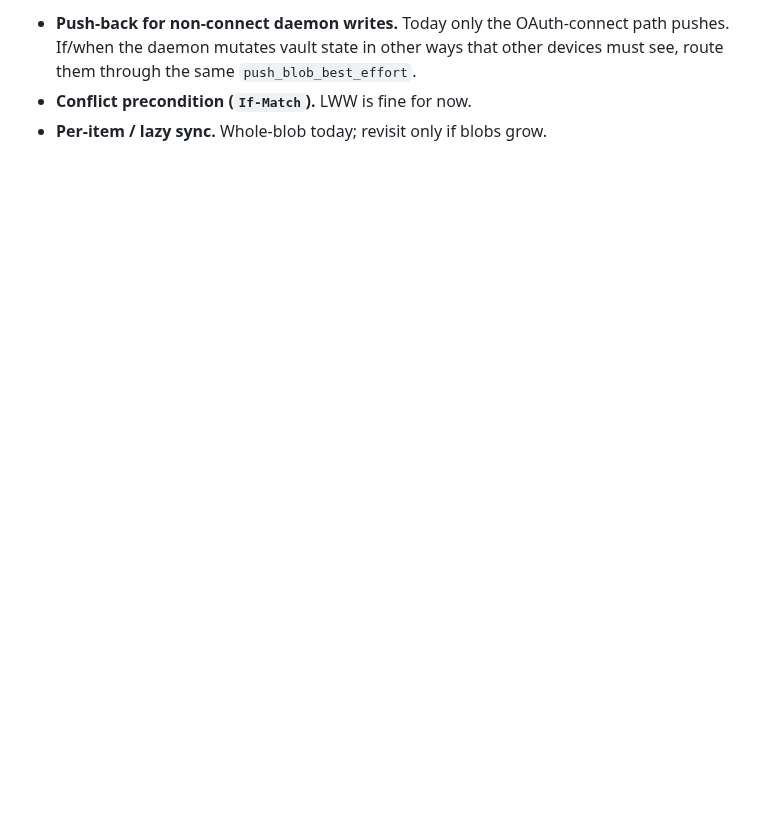
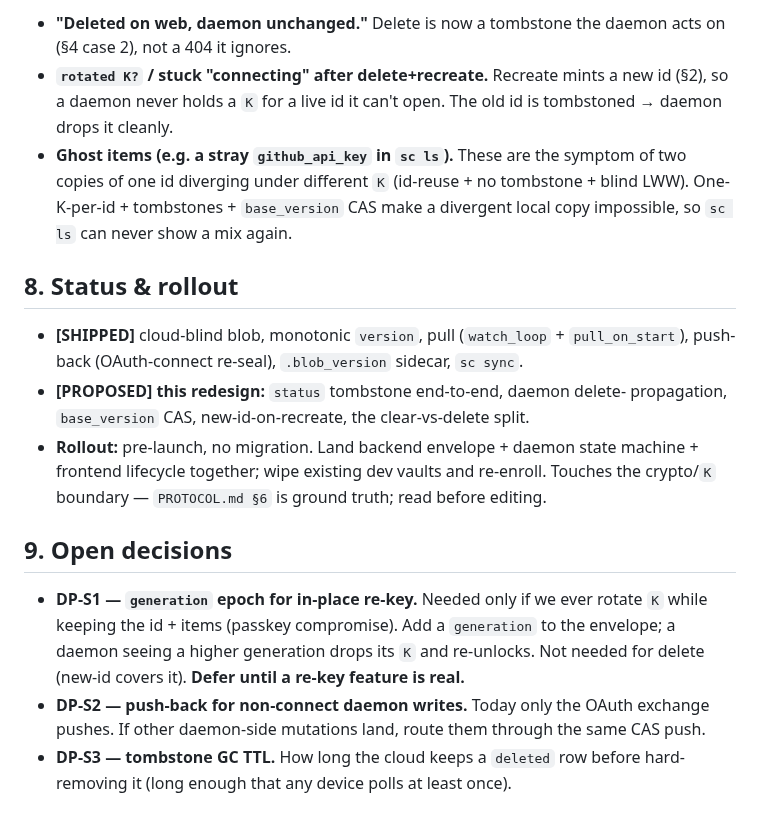
Before and after one commit to SafeClaw-OSS/safeclaw, a Markdown page: docs/SYNC.md, the part around one of its changes. Drawn GitHub-style; blank space fills up the shorter version.

```diff
--- a/docs/SYNC.md
+++ b/docs/SYNC.md
@@ -90,6 +152,35 @@ that possible without the cloud ever seeing the token.
 
-- **Push-back for non-connect daemon writes.** Today only the OAuth-connect path
-  pushes. If/when the daemon mutates vault state in other ways that other devices
-  must see, route them through the same `push_blob_best_effort`.
-- **Conflict precondition (`If-Match`).** LWW is fine for now.
-- **Per-item / lazy sync.** Whole-blob today; revisit only if blobs grow.
+- **"Deleted on web, daemon unchanged."** Delete is now a tombstone the daemon
+  acts on (§4 case 2), not a 404 it ignores.
+- **`rotated K?` / stuck "connecting" after delete+recreate.** Recreate mints a
+  new id (§2), so a daemon never holds a `K` for a live id it can't open. The old
+  id is tombstoned → daemon drops it cleanly.
+- **Ghost items (e.g. a stray `github_api_key` in `sc ls`).** These are the
+  symptom of two copies of one id diverging under different `K` (id-reuse + no
+  tombstone + blind LWW). One-K-per-id + tombstones + `base_version` CAS make a
+  divergent local copy impossible, so `sc ls` can never show a mix again.
+
+## 8. Status & rollout
+
+- **[SHIPPED]** cloud-blind blob, monotonic `version`, pull (`watch_loop` +
+  `pull_on_start`), push-back (OAuth-connect re-seal), `.blob_version` sidecar,
+  `sc sync`.
+- **[PROPOSED] this redesign:** `status` tombstone end-to-end, daemon delete-
+  propagation, `base_version` CAS, new-id-on-recreate, the clear-vs-delete split.
+- **Rollout:** pre-launch, no migration. Land backend envelope + daemon state
+  machine + frontend lifecycle together; wipe existing dev vaults and re-enroll.
+  Touches the crypto/`K` boundary — `PROTOCOL.md §6` is ground truth; read before
+  editing.
+
+## 9. Open decisions
+
+- **DP-S1 — `generation` epoch for in-place re-key.** Needed only if we ever
+  rotate `K` while keeping the id + items (passkey compromise). Add a
+  `generation` to the envelope; a daemon seeing a higher generation drops its `K`
+  and re-unlocks. Not needed for delete (new-id covers it). **Defer until a
+  re-key feature is real.**
+- **DP-S2 — push-back for non-connect daemon writes.** Today only the OAuth
+  exchange pushes. If other daemon-side mutations land, route them through the
+  same CAS push.
+- **DP-S3 — tombstone GC TTL.** How long the cloud keeps a `deleted` row before
+  hard-removing it (long enough that any device polls at least once).
```
Also changed, not shown: other parts of docs/SYNC.md (+127 -65 lines).
